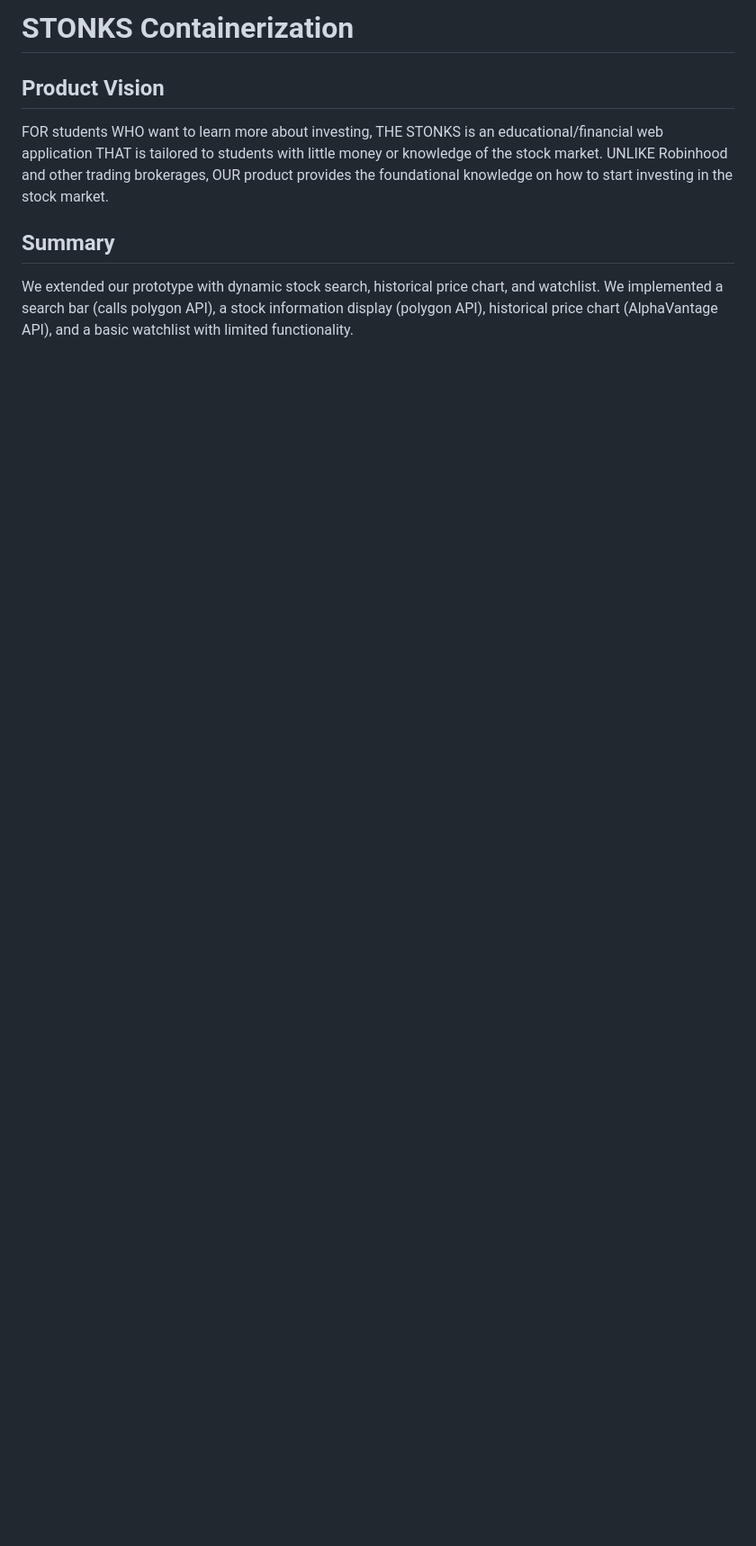
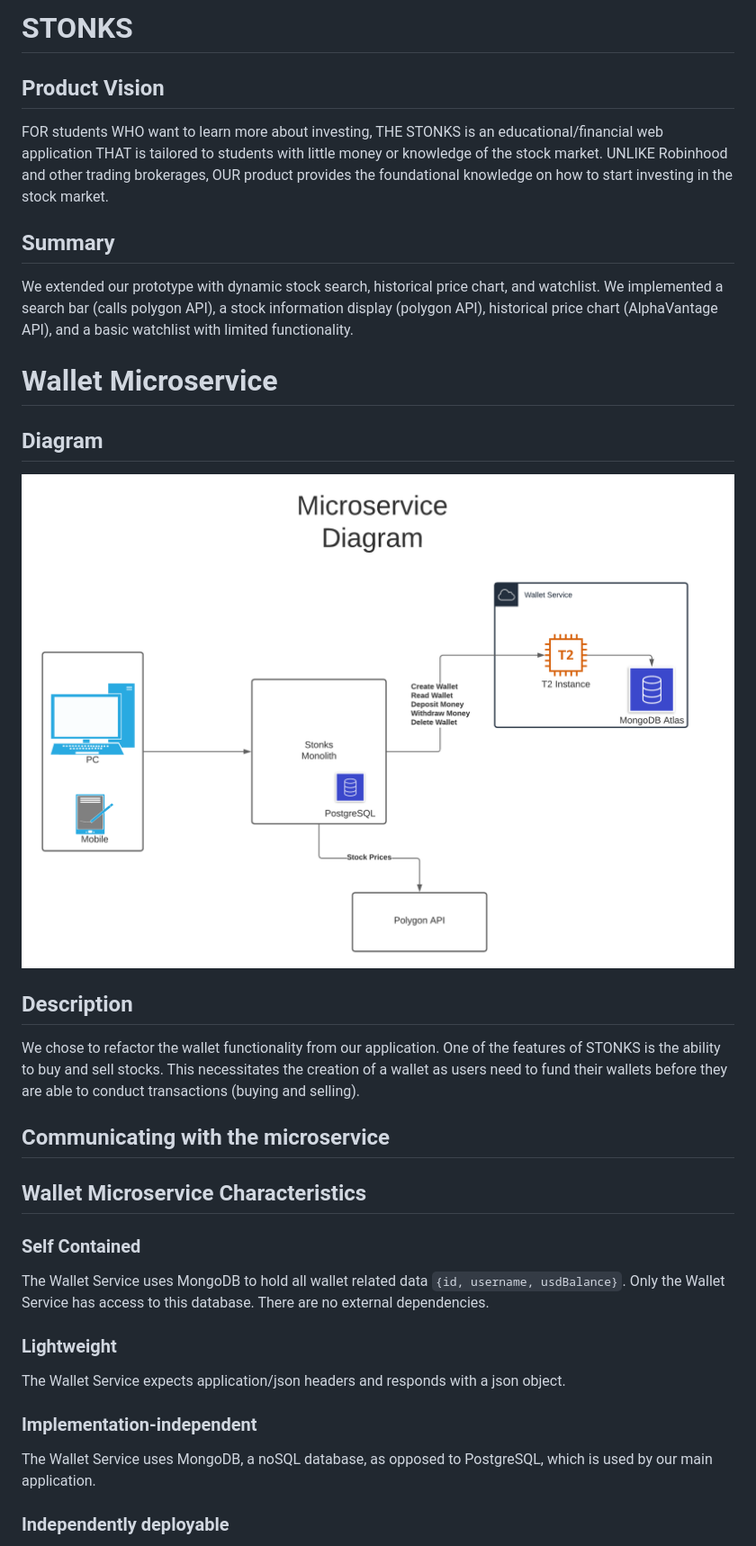
Before and after one commit to CSCI-40500-77100-Spring-2021/project-7, a Markdown page: README.md, the part around the change printed below. Shown: that part at 90% size. Rendered like a GitHub page; pictures changed too: images/microservice-architecture.png (added); blank space fills up the shorter version.

Commit message:
updated readme with microservice info

```diff
--- a/README.md
+++ b/README.md
@@ -1,4 +1,4 @@
-# STONKS Containerization
+# STONKS
 
 ## Product Vision
 
@@ -8,3 +8,32 @@ application THAT is tailored to students with little money or knowledge of the s
 ## Summary
 
 We extended our prototype with dynamic stock search, historical price chart, and watchlist. We implemented a search bar (calls polygon API), a stock information display (polygon API), historical price chart (AlphaVantage API), and a basic watchlist with limited functionality.
+
+# Wallet Microservice
+
+## Diagram
+
+![microservice-architecture](./images/microservice-architecture.png)
+
+## Description
+
+We chose to refactor the wallet functionality from our application. One of the features of STONKS is the ability to buy and sell stocks. This necessitates the creation of a wallet as users need to fund their wallets before they are able to conduct transactions (buying and selling).
+
+## Communicating with the microservice
+
+## Wallet Microservice Characteristics
+
+### Self Contained
+
+The Wallet Service uses MongoDB to hold all wallet related data `{id, username, usdBalance}`. Only the Wallet Service has access to this database. There are no external dependencies.
+
+### Lightweight
+
+The Wallet Service expects application/json headers and responds with a json object.
+
+### Implementation-independent
+
+The Wallet Service uses MongoDB, a noSQL database, as opposed to PostgreSQL, which is used by our main application.
+
+### Independently deployable
+
```
Also changed, not shown: other parts of README.md (+26 -0 lines).
